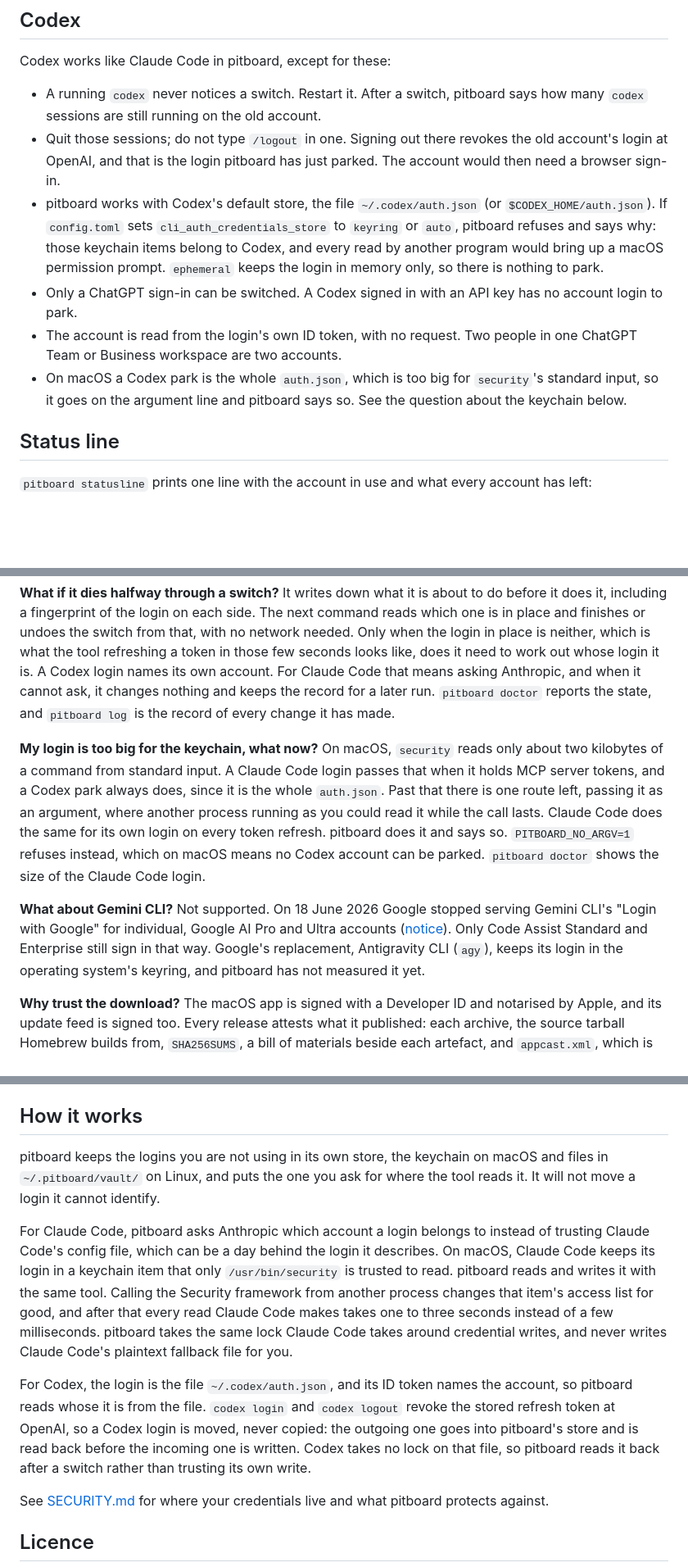
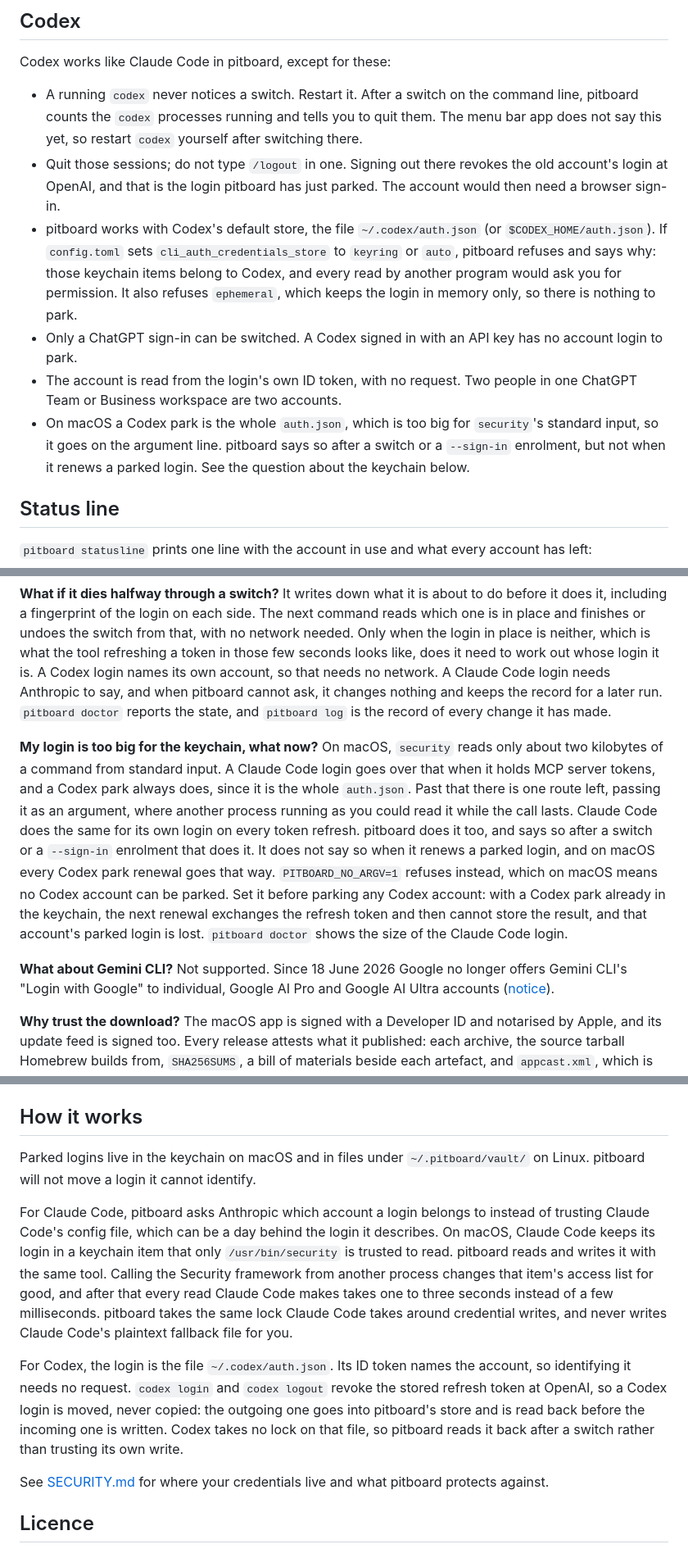
Before and after one commit to datlechin/pitboard, a Markdown page: README.md, 3 parts joined by grey strips. Shown at 82% size. GitHub-like rendering; blank space fills up the shorter version.

Commit message:
The docs say where Codex differs from Claude Code in enrolling, warnings and the app

```diff
--- a/README.md
+++ b/README.md
@@ -137,23 +140,25 @@ Other commands:
 
 Codex works like Claude Code in pitboard, except for these:
 
-- A running `codex` never notices a switch. Restart it. After a switch, pitboard says how
-  many `codex` sessions are still running on the old account.
+- A running `codex` never notices a switch. Restart it. After a switch on the command line,
+  pitboard counts the `codex` processes running and tells you to quit them. The menu bar
+  app does not say this yet, so restart `codex` yourself after switching there.
 - Quit those sessions; do not type `/logout` in one. Signing out there revokes the old
   account's login at OpenAI, and that is the login pitboard has just parked. The account
   would then need a browser sign-in.
 - pitboard works with Codex's default store, the file `~/.codex/auth.json` (or
   `$CODEX_HOME/auth.json`). If `config.toml` sets `cli_auth_credentials_store` to `keyring`
   or `auto`, pitboard refuses and says why: those keychain items belong to Codex, and every
-  read by another program would bring up a macOS permission prompt. `ephemeral` keeps the
-  login in memory only, so there is nothing to park.
+  read by another program would ask you for permission. It also refuses `ephemeral`, which
+  keeps the login in memory only, so there is nothing to park.
 - Only a ChatGPT sign-in can be switched. A Codex signed in with an API key has no account
   login to park.
 - The account is read from the login's own ID token, with no request. Two people in one
   ChatGPT Team or Business workspace are two accounts.
 - On macOS a Codex park is the whole `auth.json`, which is too big for `security`'s standard
-  input, so it goes on the argument line and pitboard says so. See the question about the
-  keychain below.
+  input, so it goes on the argument line. pitboard says so after a switch or a `--sign-in`
+  enrolment, but not when it renews a parked login. See the question about the keychain
+  below.
 
 ## Status line
 
@@ -279,25 +290,26 @@ it does it, including a fingerprint of the login on each side. The next command
 one is in place and finishes or undoes the switch from that, with no network needed. Only
 when the login in place is neither, which is what the tool refreshing a token in those few
 seconds looks like, does it need to work out whose login it is. A Codex login names its own
-account. For Claude Code that means asking Anthropic, and when it cannot ask, it changes
-nothing and keeps the record for a later run. `pitboard doctor` reports the state, and
-`pitboard log` is the record of every change it has made.
+account, so that needs no network. A Claude Code login needs Anthropic to say, and when
+pitboard cannot ask, it changes nothing and keeps the record for a later run. `pitboard
+doctor` reports the state, and `pitboard log` is the record of every change it has made.
 
 **My login is too big for the keychain, what now?** On macOS, `security` reads only about
-two kilobytes of a command from standard input. A Claude Code login passes that when it
+two kilobytes of a command from standard input. A Claude Code login goes over that when it
 holds MCP server tokens, and a Codex park always does, since it is the whole `auth.json`.
 Past that there is one route left, passing it as an argument, where another process running
 as you could read it while the call lasts. Claude Code does the same for its own login on
-every token refresh. pitboard does it and says so. `PITBOARD_NO_ARGV=1` refuses instead,
-which on macOS means no Codex account can be parked. `pitboard doctor` shows the size of
-the Claude Code login.
+every token refresh. pitboard does it too, and says so after a switch or a `--sign-in`
+enrolment that does it. It does not say so when it renews a parked login, and on macOS
+every Codex park renewal goes that way. `PITBOARD_NO_ARGV=1` refuses instead, which on
+macOS means no Codex account can be parked. Set it before parking any Codex account: with a
+Codex park already in the keychain, the next renewal exchanges the refresh token and then
+cannot store the result, and that account's parked login is lost. `pitboard doctor` shows
+the size of the Claude Code login.
 
-**What about Gemini CLI?** Not supported. On 18 June 2026 Google stopped serving Gemini
-CLI's "Login with Google" for individual, Google AI Pro and Ultra accounts
+**What about Gemini CLI?** Not supported. Since 18 June 2026 Google no longer offers Gemini
+CLI's "Login with Google" to individual, Google AI Pro and Google AI Ultra accounts
 ([notice](https://developers.google.com/gemini-code-assist/docs/deprecations/code-assist-individuals)).
-Only Code Assist Standard and Enterprise still sign in that way. Google's replacement,
-Antigravity CLI (`agy`), keeps its login in the operating system's keyring, and pitboard has
-not measured it yet.
 
 **Why trust the download?** The macOS app is signed with a Developer ID and notarised by
 Apple, and its update feed is signed too. Every release attests what it published: each
@@ -318,9 +330,8 @@ Or build it yourself: `cargo install pitboard`.
 
 ## How it works
 
-pitboard keeps the logins you are not using in its own store, the keychain on macOS and
-files in `~/.pitboard/vault/` on Linux, and puts the one you ask for where the tool reads
-it. It will not move a login it cannot identify.
+Parked logins live in the keychain on macOS and in files under `~/.pitboard/vault/` on
+Linux. pitboard will not move a login it cannot identify.
 
 For Claude Code, pitboard asks Anthropic which account a login belongs to instead of
 trusting Claude Code's config file, which can be a day behind the login it describes. On
@@ -331,12 +342,11 @@ every read Claude Code makes takes one to three seconds instead of a few millise
 pitboard takes the same lock Claude Code takes around credential writes, and never writes
 Claude Code's plaintext fallback file for you.
 
-For Codex, the login is the file `~/.codex/auth.json`, and its ID token names the account,
-so pitboard reads whose it is from the file. `codex login` and `codex logout` revoke the
-stored refresh token at OpenAI, so a Codex login is moved, never copied: the outgoing one
-goes into pitboard's store and is read back before the incoming one is written. Codex takes
-no lock on that file, so pitboard reads it back after a switch rather than trusting its own
-write.
+For Codex, the login is the file `~/.codex/auth.json`. Its ID token names the account, so
+identifying it needs no request. `codex login` and `codex logout` revoke the stored refresh
+token at OpenAI, so a Codex login is moved, never copied: the outgoing one goes into
+pitboard's store and is read back before the incoming one is written. Codex takes no lock on
+that file, so pitboard reads it back after a switch rather than trusting its own write.
 
 See [SECURITY.md](SECURITY.md) for where your credentials live and what pitboard protects
 against.
```
Also changed, not shown: other parts of README.md (+30 -21 lines), CONTRIBUTING.md (+24 -20 lines), SECURITY.md (+46 -40 lines).
